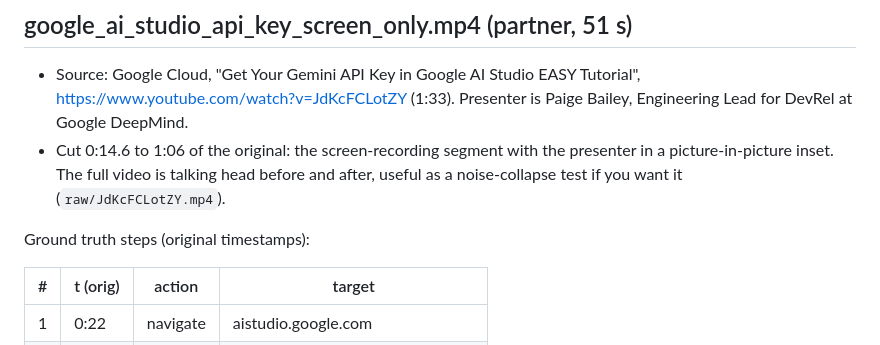
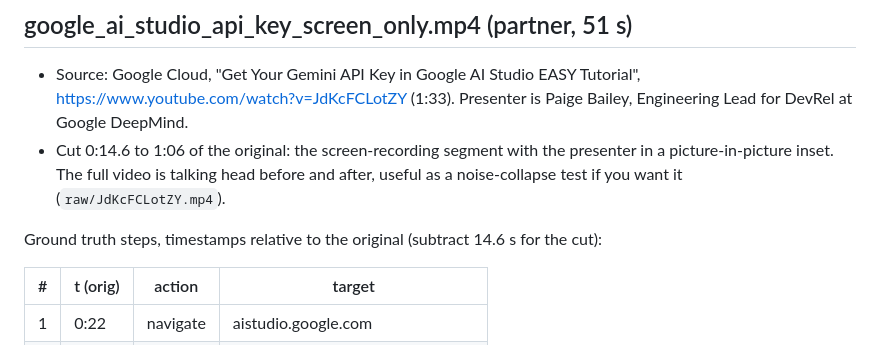
Before and after one commit to matteopilotto/video-to-runbook, a Markdown page: samples/README.md, the part around the change. Drawn GitHub-style.

```diff
--- a/samples/README.md
+++ b/samples/README.md
@@ -45,7 +45,7 @@ Step 10 is a natural "expected failure" the observer should capture as a pitfall
   presenter in a picture-in-picture inset. The full video is talking head before
   and after, useful as a noise-collapse test if you want it (`raw/JdKcFCLotZY.mp4`).
 
-Ground truth steps (original timestamps):
+Ground truth steps, timestamps relative to the original (subtract 14.6 s for the cut):
 
 | # | t (orig) | action | target |
 |---|---------|--------|--------|
```
Also changed, not shown: CLAUDE.md (+10 -8 lines), specs/001-observer-pipeline/tasks.md (+1 -1 lines).
